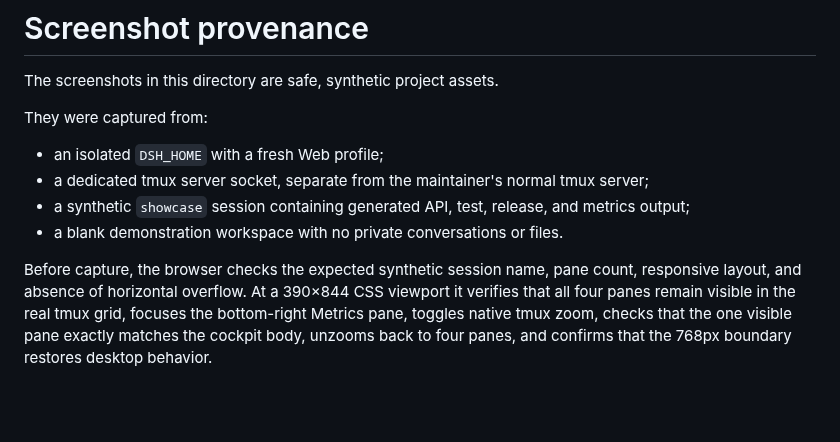
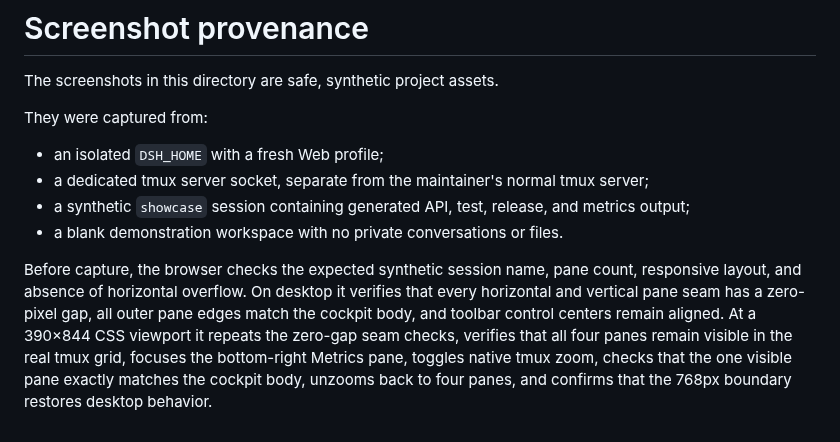
Before and after one commit to adrianleb/dsh-tmux-cc, a Markdown page: assets/README.md, the part around the change. Drawn GitHub-style; blank space fills up the shorter version.

Commit message:
fix: close tmux pane layout seams

```diff
--- a/assets/README.md
+++ b/assets/README.md
@@ -9,4 +9,4 @@ They were captured from:
 - a synthetic `showcase` session containing generated API, test, release, and metrics output;
 - a blank demonstration workspace with no private conversations or files.
 
-Before capture, the browser checks the expected synthetic session name, pane count, responsive layout, and absence of horizontal overflow. At a 390×844 CSS viewport it verifies that all four panes remain visible in the real tmux grid, focuses the bottom-right Metrics pane, toggles native tmux zoom, checks that the one visible pane exactly matches the cockpit body, unzooms back to four panes, and confirms that the 768px boundary restores desktop behavior.
+Before capture, the browser checks the expected synthetic session name, pane count, responsive layout, and absence of horizontal overflow. On desktop it verifies that every horizontal and vertical pane seam has a zero-pixel gap, all outer pane edges match the cockpit body, and toolbar control centers remain aligned. At a 390×844 CSS viewport it repeats the zero-gap seam checks, verifies that all four panes remain visible in the real tmux grid, focuses the bottom-right Metrics pane, toggles native tmux zoom, checks that the one visible pane exactly matches the cockpit body, unzooms back to four panes, and confirms that the 768px boundary restores desktop behavior.
```
Also changed, not shown: CHANGELOG.md (+10 -1 lines), assets/dsh-tmux-cc-desktop.png, assets/dsh-tmux-cc-mobile.png, 3 other files.
